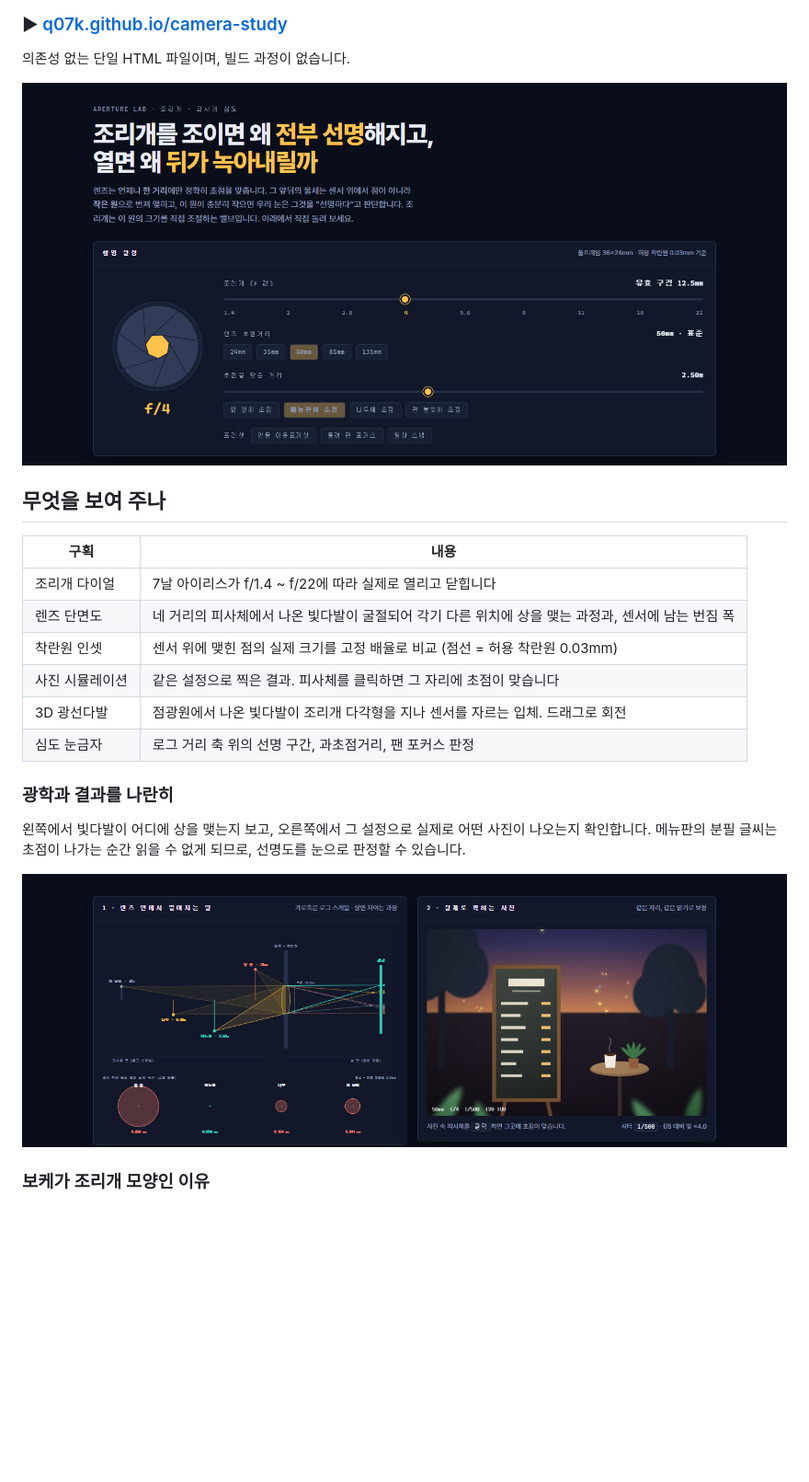
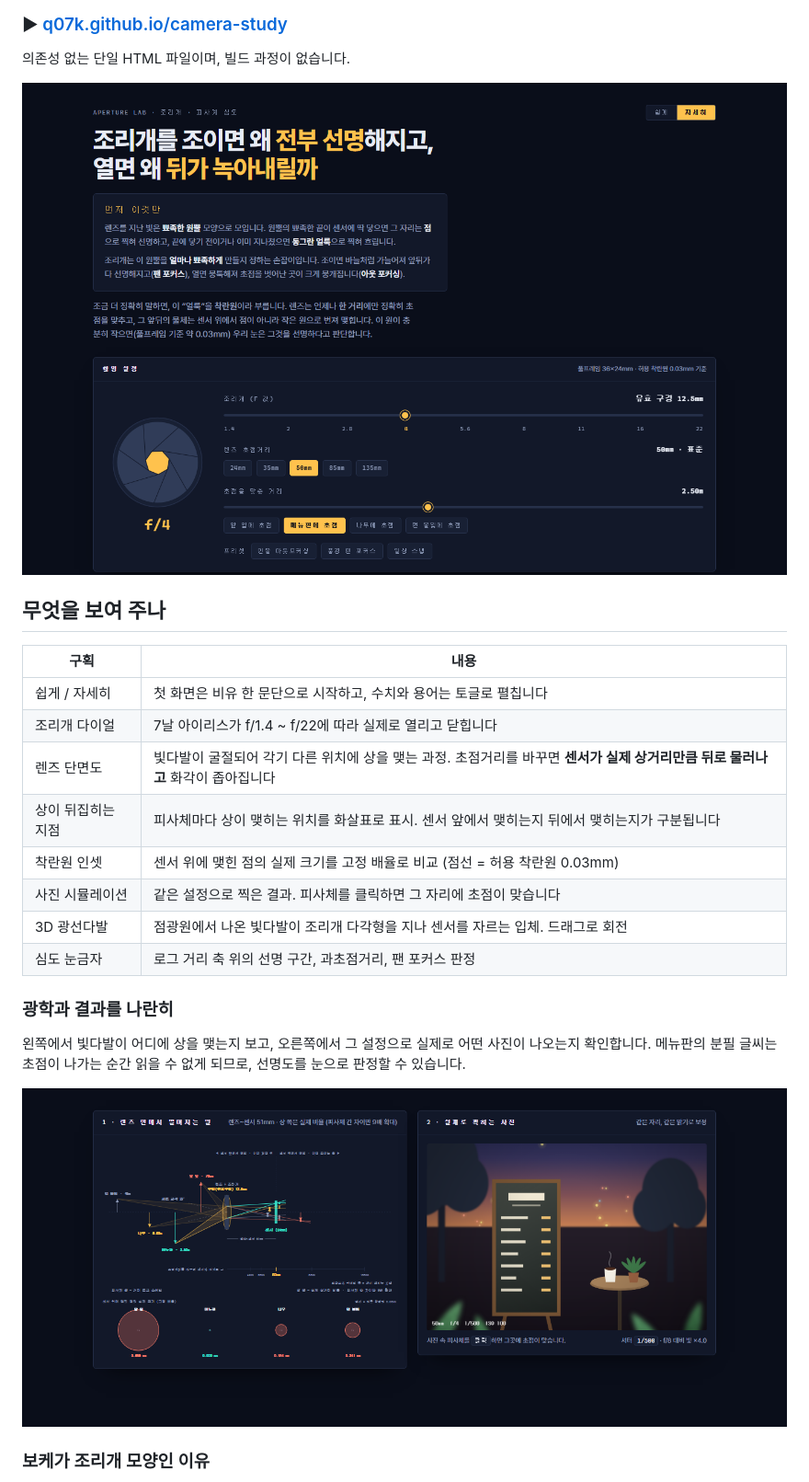
Before and after one commit to Q07K/camera-study, a Markdown page: README.md, the part around one of its changes. Shown at 92% size. Rendered like a GitHub page; pictures changed too: docs/optics-and-photo.png, docs/overview.png; blank space fills up the shorter version.

```diff
--- a/README.md
+++ b/README.md
@@ -12,8 +12,10 @@
 
 | 구획 | 내용 |
 | --- | --- |
+| 쉽게 / 자세히 | 첫 화면은 비유 한 문단으로 시작하고, 수치와 용어는 토글로 펼칩니다 |
 | 조리개 다이얼 | 7날 아이리스가 f/1.4 ~ f/22에 따라 실제로 열리고 닫힙니다 |
-| 렌즈 단면도 | 네 거리의 피사체에서 나온 빛다발이 굴절되어 각기 다른 위치에 상을 맺는 과정과, 센서에 남는 번짐 폭 |
+| 렌즈 단면도 | 빛다발이 굴절되어 각기 다른 위치에 상을 맺는 과정. 초점거리를 바꾸면 **센서가 실제 상거리만큼 뒤로 물러나고** 화각이 좁아집니다 |
+| 상이 뒤집히는 지점 | 피사체마다 상이 맺히는 위치를 화살표로 표시. 센서 앞에서 맺히는지 뒤에서 맺히는지가 구분됩니다 |
 | 착란원 인셋 | 센서 위에 맺힌 점의 실제 크기를 고정 배율로 비교 (점선 = 허용 착란원 0.03mm) |
 | 사진 시뮬레이션 | 같은 설정으로 찍은 결과. 피사체를 클릭하면 그 자리에 초점이 맞습니다 |
 | 3D 광선다발 | 점광원에서 나온 빛다발이 조리개 다각형을 지나 센서를 자르는 입체. 드래그로 회전 |
```
Also changed, not shown: other parts of README.md (+3 -1 lines), docs/light-cone-3d.png, 1 other file.
